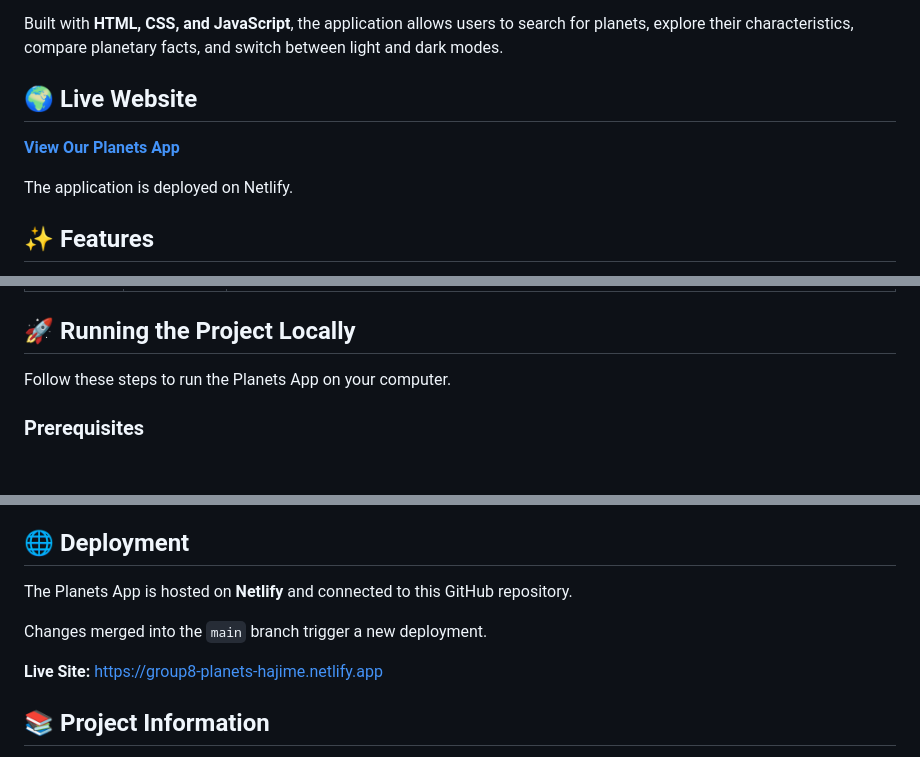
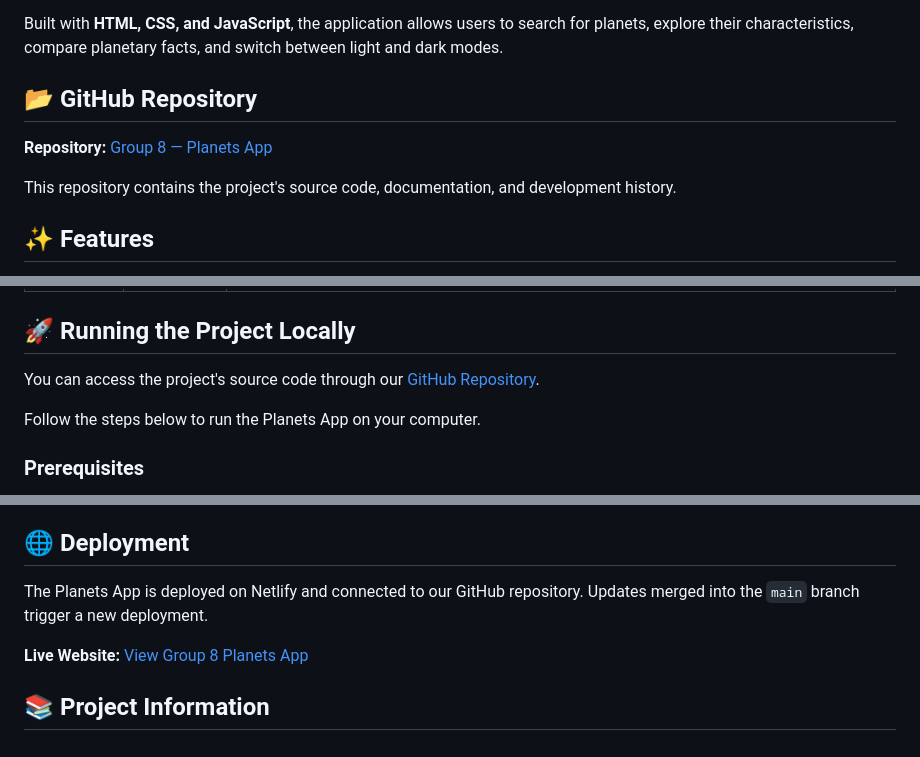
Before and after one commit to muni-standing/group-8-frontend-capstone-hajime-cohort, a Markdown page: README.md, 3 parts joined by grey strips. GitHub-like rendering; blank space fills up the shorter version.

Commit message:
Refine README repository and deployment links

```diff
--- a/README.md
+++ b/README.md
@@ -7,11 +7,11 @@ A responsive planets web application developed as the Group 8 Capstone Project f
 
 Built with **HTML, CSS, and JavaScript**, the application allows users to search for planets, explore their characteristics, compare planetary facts, and switch between light and dark modes.
 
-## 🌍 Live Website
+## 📂 GitHub Repository
 
-**[View Our Planets App](https://group8-planets-hajime.netlify.app)**
+**Repository:** [Group 8 — Planets App](https://github.com/muni-standing/group-8-frontend-capstone-hajime-cohort)
 
-The application is deployed on Netlify.
+This repository contains the project's source code, documentation, and development history.
 
 ## ✨ Features
 
@@ -74,7 +74,9 @@ The table below documents each member's contributions to the development, docume
 
 ## 🚀 Running the Project Locally
 
-Follow these steps to run the Planets App on your computer.
+You can access the project's source code through our [GitHub Repository](https://github.com/muni-standing/group-8-frontend-capstone-hajime-cohort).
+
+Follow the steps below to run the Planets App on your computer.
 
 ### Prerequisites
 
@@ -136,11 +138,9 @@ Group 8 followed a collaborative GitHub workflow throughout the project.
 
 ## 🌐 Deployment
 
-The Planets App is hosted on **Netlify** and connected to this GitHub repository.
+The Planets App is deployed on Netlify and connected to our GitHub repository. Updates merged into the `main` branch trigger a new deployment.
 
-Changes merged into the `main` branch trigger a new deployment.
-
-**Live Site:** https://group8-planets-hajime.netlify.app
+**Live Website:** [View Group 8 Planets App](https://group8-planets-hajime.netlify.app)
 
 ## 📚 Project Information
 
```
